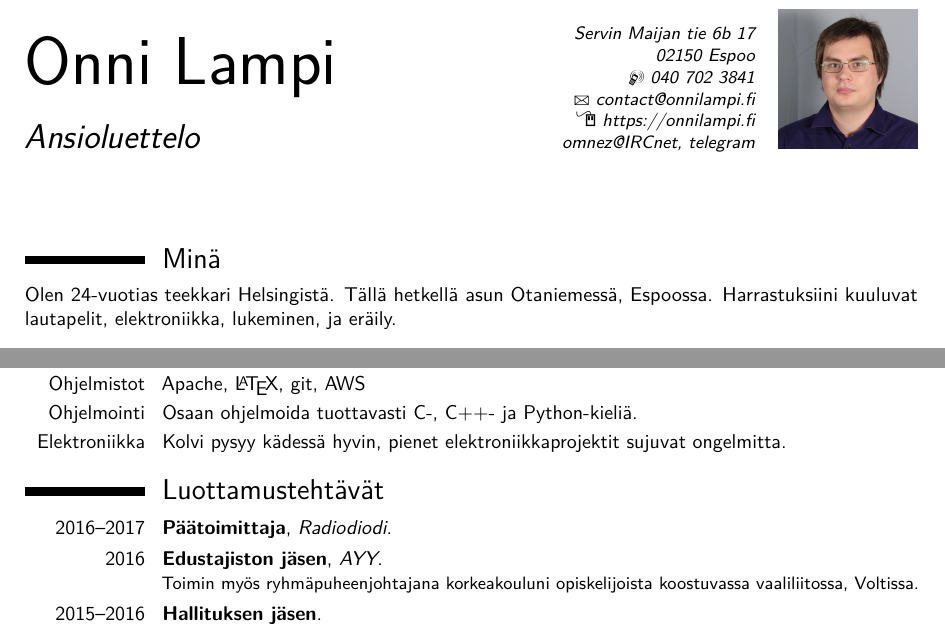
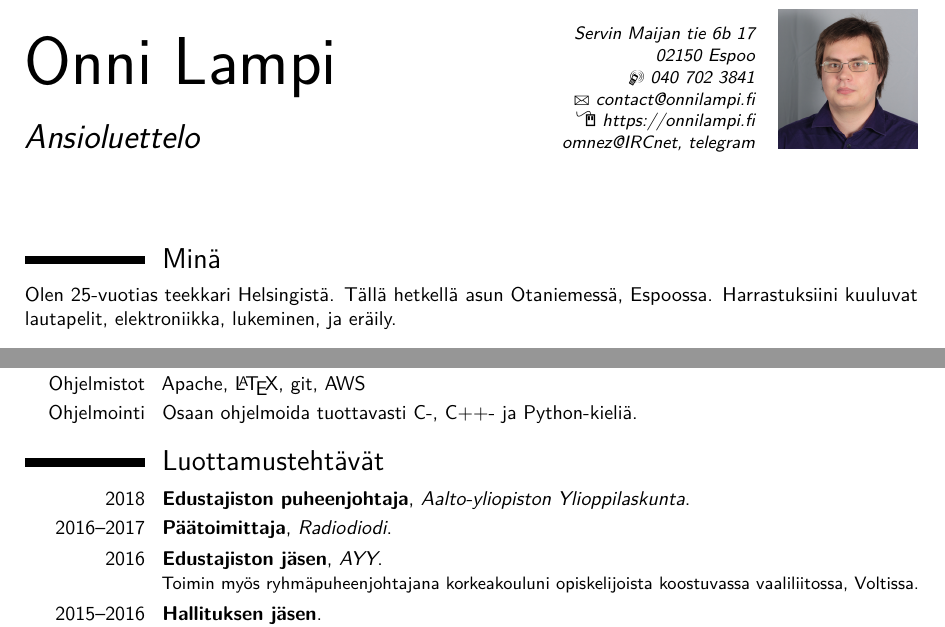
Before and after one commit to onnilampi/CV, a LaTeX CV (cv_fin.tex): two parts of the page, joined at a grey line, cut so that both start at the same text. Compiled offline with pdfLaTeX.

Commit message:
Update for 2018

```diff
--- a/cv_fin.tex
+++ b/cv_fin.tex
@@ -91,7 +91,7 @@ Olen 24-vuotias teekkari Helsingistä. Tällä hetkellä asun Otaniemessä, Espo
 \cvitem{OS-kokemus}{Kattavat tiedot ja taidot GNU+Linux-järjestelmistä, desktop ja server.}
 \cvitem{Ohjelmistot}{Apache, \LaTeX, git, AWS}
 \cvitem{Ohjelmointi}{Osaan ohjelmoida tuottavasti C-, C++- ja Python-kieliä.}
-\cvitem{Elektroniikka}{Kolvi pysyy kädessä hyvin, pienet elektroniikkaprojektit sujuvat ongelmitta.}
+%\cvitem{Elektroniikka}{Kolvi pysyy kädessä hyvin, pienet elektroniikkaprojektit sujuvat ongelmitta.}
 
 
 
@@ -99,6 +99,7 @@ Olen 24-vuotias teekkari Helsingistä. Tällä hetkellä asun Otaniemessä, Espo
 %	INTERESTS SECTION
 %----------------------------------------------------------------------------------------
 \section{Luottamustehtävät}
+\cventry{2018}{Edustajiston puheenjohtaja}{Aalto-yliopiston Ylioppilaskunta}{}{}{}
 \cventry{2016--2017}{Päätoimittaja}{Radiodiodi}{}{}{}
 \cventry{2016}{Edustajiston jäsen}{AYY}{}{}{Toimin myös ryhmäpuheenjohtajana korkeakouluni opiskelijoista koostuvassa vaaliliitossa, Voltissa.}
 \cventry{2015--2016}{Hallituksen jäsen}{}{}{}{TLT-klubi 2015--2016(PJ 2015), Walpuri ry 2016, 2017}
```
Also changed, not shown: cv_fin.tex (2 more changed lines).
